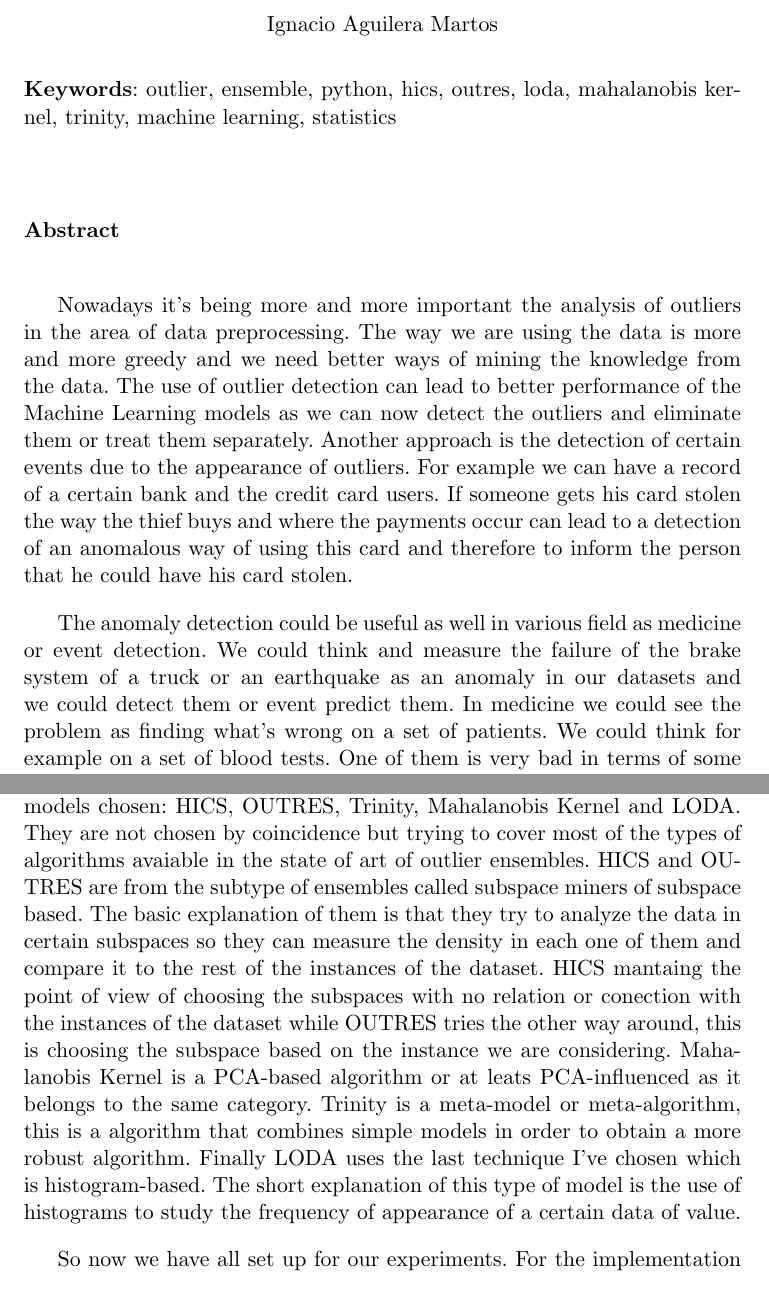
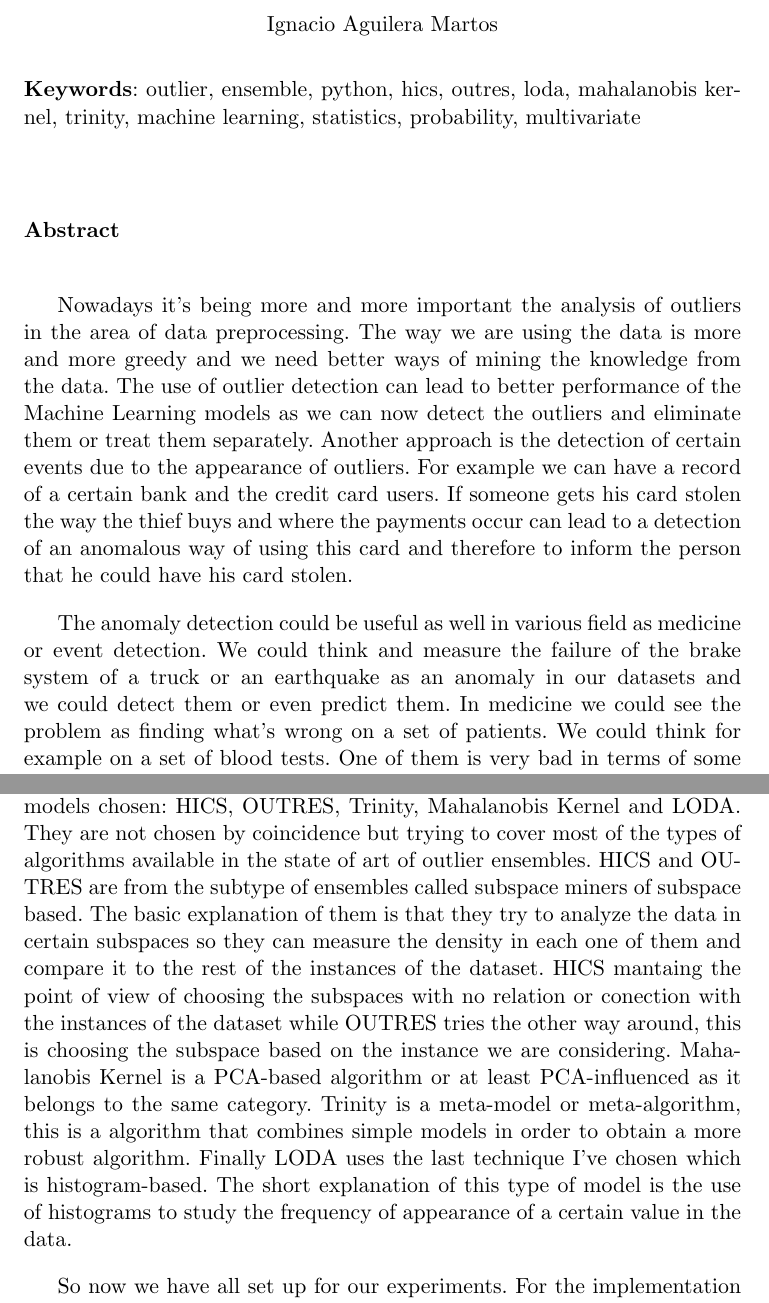
Before and after one commit to nacheteam/TFG, a LaTeX thesis (Memoria/outlier_analysis.tex, which reads Memoria/prefacios/prefacio.tex): two parts of pages 9 and 11 of 145, joined at a grey line, cut so that both start at the same text. Compiled offline with pdfLaTeX.

Commit message:
Corregido resumen en ingles

```diff
--- a/Memoria/prefacios/prefacio.tex
+++ b/Memoria/prefacios/prefacio.tex
@@ -46,14 +46,14 @@ Ignacio Aguilera Martos\\
 \end{center}
 
 %\vspace{0.7cm}
-\noindent{\textbf{Keywords}: outlier, ensemble, python, hics, outres, loda, mahalanobis kernel, trinity, machine learning, statistics}\\
+\noindent{\textbf{Keywords}: outlier, ensemble, python, hics, outres, loda, mahalanobis kernel, trinity, machine learning, statistics, probability, multivariate}\\
 
 \vspace{0.7cm}
 \noindent{\textbf{Abstract}}\\
 
 Nowadays it's being more and more important the analysis of outliers in the area of data preprocessing. The way we are using the data is more and more greedy and we need better ways of mining the knowledge from the data. The use of outlier detection can lead to better performance of the Machine Learning models as we can now detect the outliers and eliminate them or treat them separately. Another approach is the detection of certain events due to the appearance of outliers. For example we can have a record of a certain bank and the credit card users. If someone gets his card stolen the way the thief buys and where the payments occur can lead to a detection of an anomalous way of using this card and therefore to inform the person that he could have his card stolen.
 
-The anomaly detection could be useful as well in various field as medicine or event detection. We could think and measure the failure of the brake system of a truck or an earthquake as an anomaly in our datasets and we could detect them or event predict them. In medicine we could see the problem as finding what's wrong on a set of patients. We could think for example on a set of blood tests. One of them is very bad in terms of some of the values. If it is posed against healthy people the anomaly detection algorithm could give us not only the fact that the person is ill but also where the anomalous values are coming from to make it easier for the doctor to discover the problem.
+The anomaly detection could be useful as well in various field as medicine or event detection. We could think and measure the failure of the brake system of a truck or an earthquake as an anomaly in our datasets and we could detect them or even predict them. In medicine we could see the problem as finding what's wrong on a set of patients. We could think for example on a set of blood tests. One of them is very bad in terms of some of the values. If it is posed against healthy people the anomaly detection algorithm could give us not only the fact that the person is ill but also where the anomalous values are coming from to make it easier for the doctor to discover the problem.
 
 The aim of this project is the discussion of ensemble models against the conventional ones in the discussion of the dilema of meta-algorithms versus simple algorithms. This study accomplishes the task of theoretical and practical discussion of the topic as well as further conclusions towards future work.
 
@@ -67,7 +67,7 @@ Due to this probability introduction a new outlier definition is available to us
 
 All this theory gives us way to approach the model implementation. The concept of ensemble appears here as the algorithms used in this study are no conventional ones. As the title says, the study goes around outlier ensembles. The concept is given here as the final goal is to make a reasonable comparison between the outlier detection algorithms, those called ensembles and what we could consider as traditional or conventional. We can consider a ensemble algorithm as an algorithm that makes use of simple algorithms combining them or algorithms that make a data transformation to study the dataset in a specific way. This includes not only doing projections to make for example histograms but also the study of the data in subspaces and applying different techniques or selection mechanisms depending on the subspace. The definition is made by giving the different types of ensembles based on Charu's Aggarwal book on outlier detection and outlier ensembles.
 
-This portfolio contains the implementation and explanation of the five models chosen: HICS, OUTRES, Trinity, Mahalanobis Kernel and LODA. They are not chosen by coincidence but trying to cover most of the types of algorithms avaiable in the state of art of outlier ensembles. HICS and OUTRES are from the subtype of ensembles called subspace miners of subspace based. The basic explanation of them is that they try to analyze the data in certain subspaces so they can measure the density in each one of them and compare it to the rest of the instances of the dataset. HICS mantaing the point of view of choosing the subspaces with no relation or conection with the instances of the dataset while OUTRES tries the other way around, this is choosing the subspace based on the instance we are considering. Mahalanobis Kernel is a PCA-based algorithm or at leats PCA-influenced as it belongs to the same category. Trinity is a meta-model or meta-algorithm, this is a algorithm that combines simple models in order to obtain a more robust algorithm. Finally LODA uses the last technique I've chosen which is histogram-based. The short explanation of this type of model is the use of histograms to study the frequency of appearance of a certain data of value.
+This portfolio contains the implementation and explanation of the five models chosen: HICS, OUTRES, Trinity, Mahalanobis Kernel and LODA. They are not chosen by coincidence but trying to cover most of the types of algorithms available in the state of art of outlier ensembles. HICS and OUTRES are from the subtype of ensembles called subspace miners of subspace based. The basic explanation of them is that they try to analyze the data in certain subspaces so they can measure the density in each one of them and compare it to the rest of the instances of the dataset. HICS mantaing the point of view of choosing the subspaces with no relation or conection with the instances of the dataset while OUTRES tries the other way around, this is choosing the subspace based on the instance we are considering. Mahalanobis Kernel is a PCA-based algorithm or at least PCA-influenced as it belongs to the same category. Trinity is a meta-model or meta-algorithm, this is a algorithm that combines simple models in order to obtain a more robust algorithm. Finally LODA uses the last technique I've chosen which is histogram-based. The short explanation of this type of model is the use of histograms to study the frequency of appearance of a certain value in the data.
 
 So now we have all set up for our experiments. For the implementation Python has been chosen for several reasons. First of all Python is a versatile flexible language giving a lot of possibilities on the libraries you can use. Second we can make the development usefull for more people as Python is one of the most used languages on data science. For this reason I've decided to make myself a library with the algorithms implemented so they can be easily used by Python users and furthermore the development is completely open and available in GitHub so that anyone can see the code, understand it and fix bugs or extend the library content with new models if necessary.
 
```
Also changed, not shown: Memoria/outlier_analysis.pdf, Memoria/prefacios/prefacio.tex (6 more changed lines).
